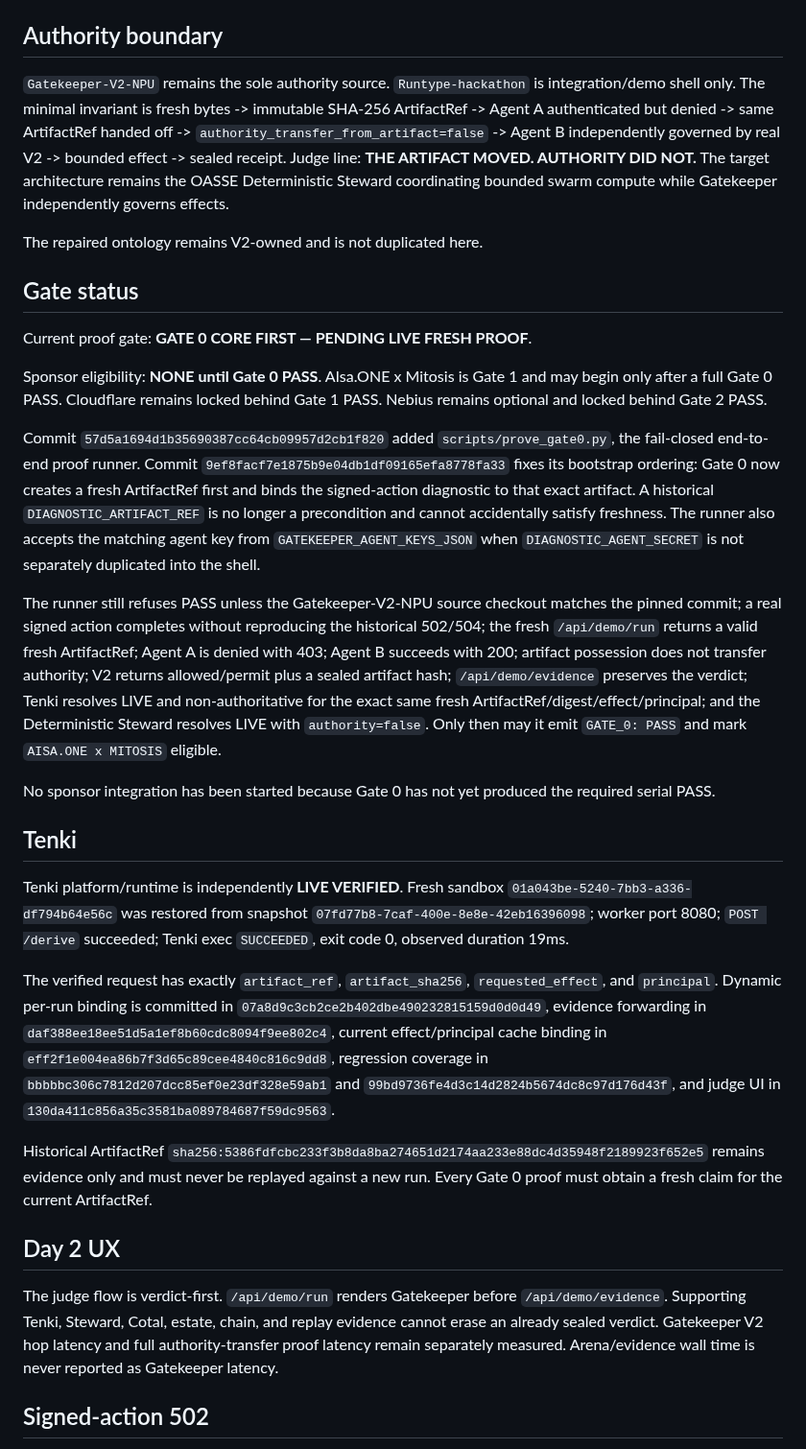
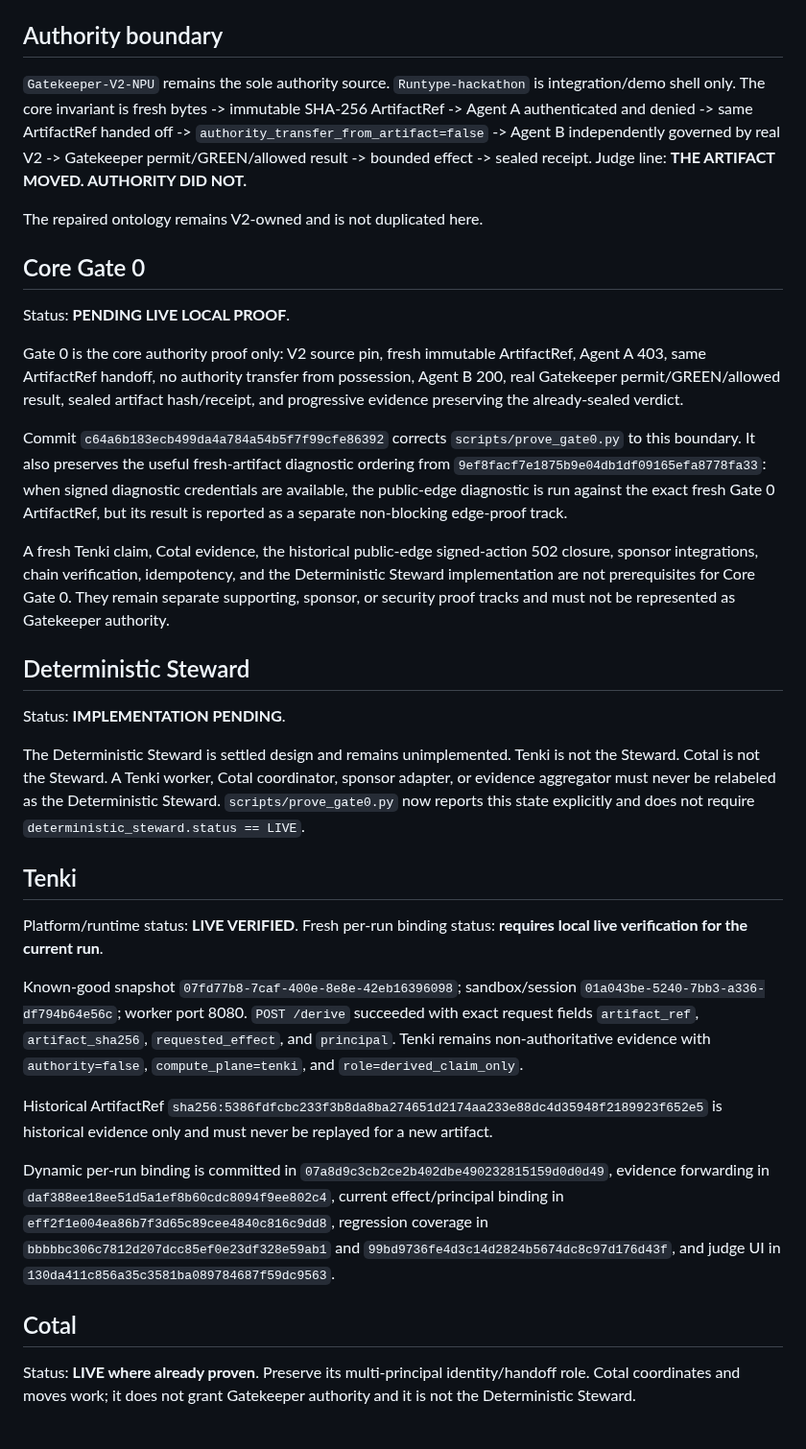
Before and after one commit to OakandSparrowSystemsEnterprises/Runtype-hackathon, a Markdown page: HACKATHON_CHECKPOINT.md, the part around one of its changes. Shown at 96% size. GitHub-like rendering.

Commit message:
Correct Gate 0 and Steward checkpoint semantics

```diff
--- a/HACKATHON_CHECKPOINT.md
+++ b/HACKATHON_CHECKPOINT.md
@@ -4,33 +4,37 @@ Updated: 2026-08-27. Branch: `day2-progressive-arena-2026-08-26`.
 
 ## Authority boundary
 
-`Gatekeeper-V2-NPU` remains the sole authority source. `Runtype-hackathon` is integration/demo shell only. The minimal invariant is fresh bytes -> immutable SHA-256 ArtifactRef -> Agent A authenticated but denied -> same ArtifactRef handed off -> `authority_transfer_from_artifact=false` -> Agent B independently governed by real V2 -> bounded effect -> sealed receipt. Judge line: **THE ARTIFACT MOVED. AUTHORITY DID NOT.** The target architecture remains the OASSE Deterministic Steward coordinating bounded swarm compute while Gatekeeper independently governs effects.
+`Gatekeeper-V2-NPU` remains the sole authority source. `Runtype-hackathon` is integration/demo shell only. The core invariant is fresh bytes -> immutable SHA-256 ArtifactRef -> Agent A authenticated and denied -> same ArtifactRef handed off -> `authority_transfer_from_artifact=false` -> Agent B independently governed by real V2 -> Gatekeeper permit/GREEN/allowed result -> bounded effect -> sealed receipt. Judge line: **THE ARTIFACT MOVED. AUTHORITY DID NOT.**
 
 The repaired ontology remains V2-owned and is not duplicated here.
 
-## Gate status
+## Core Gate 0
 
-Current proof gate: **GATE 0 CORE FIRST — PENDING LIVE FRESH PROOF**.
+Status: **PENDING LIVE LOCAL PROOF**.
 
-Sponsor eligibility: **NONE until Gate 0 PASS**. AIsa.ONE x Mitosis is Gate 1 and may begin only after a full Gate 0 PASS. Cloudflare remains locked behind Gate 1 PASS. Nebius remains optional and locked behind Gate 2 PASS.
+Gate 0 is the core authority proof only: V2 source pin, fresh immutable ArtifactRef, Agent A 403, same ArtifactRef handoff, no authority transfer from possession, Agent B 200, real Gatekeeper permit/GREEN/allowed result, sealed artifact hash/receipt, and progressive evidence preserving the already-sealed verdict.
 
-Commit `57d5a1694d1b35690387cc64cb09957d2cb1f820` added `scripts/prove_gate0.py`, the fail-closed end-to-end proof runner. Commit `9ef8facf7e1875b9e04db1df09165efa8778fa33` fixes its bootstrap ordering: Gate 0 now creates a fresh ArtifactRef first and binds the signed-action diagnostic to that exact artifact. A historical `DIAGNOSTIC_ARTIFACT_REF` is no longer a precondition and cannot accidentally satisfy freshness. The runner also accepts the matching agent key from `GATEKEEPER_AGENT_KEYS_JSON` when `DIAGNOSTIC_AGENT_SECRET` is not separately duplicated into the shell.
+Commit `c64a6b183ecb499da4a784a54b5f7f99cfe86392` corrects `scripts/prove_gate0.py` to this boundary. It also preserves the useful fresh-artifact diagnostic ordering from `9ef8facf7e1875b9e04db1df09165efa8778fa33`: when signed diagnostic credentials are available, the public-edge diagnostic is run against the exact fresh Gate 0 ArtifactRef, but its result is reported as a separate non-blocking edge-proof track.
 
-The runner still refuses PASS unless the Gatekeeper-V2-NPU source checkout matches the pinned commit; a real signed action completes without reproducing the historical 502/504; the fresh `/api/demo/run` returns a valid fresh ArtifactRef; Agent A is denied with 403; Agent B succeeds with 200; artifact possession does not transfer authority; V2 returns allowed/permit plus a sealed artifact hash; `/api/demo/evidence` preserves the verdict; Tenki resolves LIVE and non-authoritative for the exact same fresh ArtifactRef/digest/effect/principal; and the Deterministic Steward resolves LIVE with `authority=false`. Only then may it emit `GATE_0: PASS` and mark `AISA.ONE x MITOSIS` eligible.
+A fresh Tenki claim, Cotal evidence, the historical public-edge signed-action 502 closure, sponsor integrations, chain verification, idempotency, and the Deterministic Steward implementation are not prerequisites for Core Gate 0. They remain separate supporting, sponsor, or security proof tracks and must not be represented as Gatekeeper authority.
 
-No sponsor integration has been started because Gate 0 has not yet produced the required serial PASS.
+## Deterministic Steward
+
+Status: **IMPLEMENTATION PENDING**.
+
+The Deterministic Steward is settled design and remains unimplemented. Tenki is not the Steward. Cotal is not the Steward. A Tenki worker, Cotal coordinator, sponsor adapter, or evidence aggregator must never be relabeled as the Deterministic Steward. `scripts/prove_gate0.py` now reports this state explicitly and does not require `deterministic_steward.status == LIVE`.
 
 ## Tenki
 
-Tenki platform/runtime is independently **LIVE VERIFIED**. Fresh sandbox `01a043be-5240-7bb3-a336-df794b64e56c` was restored from snapshot `07fd77b8-7caf-400e-8e8e-42eb16396098`; worker port 8080; `POST /derive` succeeded; Tenki exec `SUCCEEDED`, exit code 0, observed duration 19ms.
+Platform/runtime status: **LIVE VERIFIED**. Fresh per-run binding status: **requires local live verification for the current run**.
 
-The verified request has exactly `artifact_ref`, `artifact_sha256`, `requested_effect`, and `principal`. Dynamic per-run binding is committed in `07a8d9c3cb2ce2b402dbe490232815159d0d0d49`, evidence forwarding in `daf388ee18ee51d5a1ef8b60cdc8094f9ee802c4`, current effect/principal cache binding in `eff2f1e004ea86b7f3d65c89cee4840c816c9dd8`, regression coverage in `bbbbbc306c7812d207dcc85ef0e23df328e59ab1` and `99bd9736fe4d3c14d2824b5674dc8c97d176d43f`, and judge UI in `130da411c856a35c3581ba089784687f59dc9563`.
+Known-good snapshot `07fd77b8-7caf-400e-8e8e-42eb16396098`; sandbox/session `01a043be-5240-7bb3-a336-df794b64e56c`; worker port 8080. `POST /derive` succeeded with exact request fields `artifact_ref`, `artifact_sha256`, `requested_effect`, and `principal`. Tenki remains non-authoritative evidence with `authority=false`, `compute_plane=tenki`, and `role=derived_claim_only`.
 
-Historical ArtifactRef `sha256:5386fdfcbc233f3b8da8ba274651d2174aa233e88dc4d35948f2189923f652e5` remains evidence only and must never be replayed against a new run. Every Gate 0 proof must obtain a fresh claim for the current ArtifactRef.
+Historical ArtifactRef `sha256:5386fdfcbc233f3b8da8ba274651d2174aa233e88dc4d35948f2189923f652e5` is historical evidence only and must never be replayed for a new artifact.
 
-## Day 2 UX
+Dynamic per-run binding is committed in `07a8d9c3cb2ce2b402dbe490232815159d0d0d49`, evidence forwarding in `daf388ee18ee51d5a1ef8b60cdc8094f9ee802c4`, current effect/principal binding in `eff2f1e004ea86b7f3d65c89cee4840c816c9dd8`, regression coverage in `bbbbbc306c7812d207dcc85ef0e23df328e59ab1` and `99bd9736fe4d3c14d2824b5674dc8c97d176d43f`, and judge UI in `130da411c856a35c3581ba089784687f59dc9563`.
 
-The judge flow is verdict-first. `/api/demo/run` renders Gatekeeper before `/api/demo/evidence`. Supporting Tenki, Steward, Cotal, estate, chain, and replay evidence cannot erase an already sealed verdict. Gatekeeper V2 hop latency and full authority-transfer proof latency remain separately measured. Arena/evidence wall time is never reported as Gatekeeper latency.
+## Cotal
 
-## Signed-action 502
+Status: **LIVE where already proven**. Preserve its multi-principal identity/handoff role. Cotal coordinates and moves work; it does not grant Gatekeeper authority and it is not the Deterministic Steward.
 
```
Also changed, not shown: other parts of HACKATHON_CHECKPOINT.md (+16 -6 lines).
